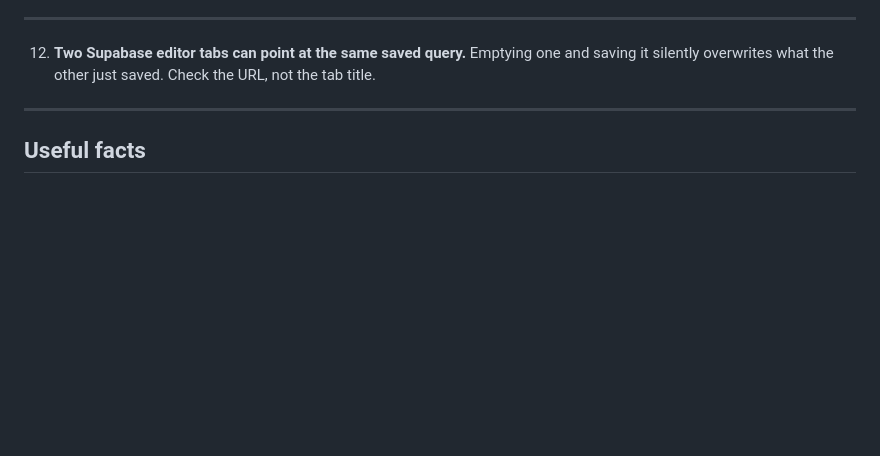
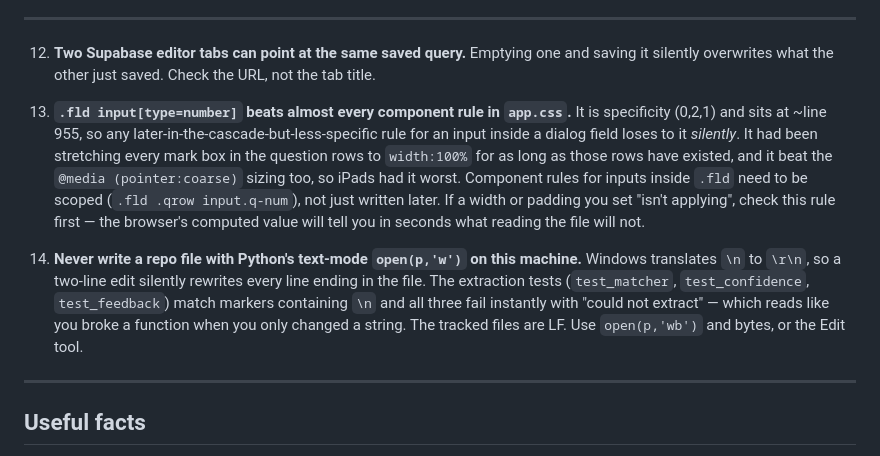
Before and after one commit to AJSPEEDY10/nexley, a Markdown page: HANDOVER.md, the part around the change. GitHub-like rendering; blank space fills up the shorter version.

Commit message:
HANDOVER: two traps worth not re-learning
The .fld input[type=number] specificity trap that had been silently
stretching every mark box, and the Python text-mode write that converts
the whole file to CRLF and makes all three extraction tests fail as if a
function had been renamed.

Co-Authored-By: Claude Opus 5 <noreply@anthropic.com>
Claude-Session: https://claude.ai/code/session_01WtRqXdQDaHxQR9CcH4qRvD

```diff
--- a/HANDOVER.md
+++ b/HANDOVER.md
@@ -460,6 +460,23 @@ before committing.** Use a fresh port every time - see the traps.
 12. **Two Supabase editor tabs can point at the same saved query.** Emptying one and saving
     it silently overwrites what the other just saved. Check the URL, not the tab title.
 
+13. **`.fld input[type=number]` beats almost every component rule in `app.css`.** It is
+    specificity (0,2,1) and sits at ~line 955, so any later-in-the-cascade-but-less-specific
+    rule for an input inside a dialog field loses to it *silently*. It had been stretching
+    every mark box in the question rows to `width:100%` for as long as those rows have
+    existed, and it beat the `@media (pointer:coarse)` sizing too, so iPads had it worst.
+    Component rules for inputs inside `.fld` need to be scoped (`.fld .qrow input.q-num`),
+    not just written later. If a width or padding you set "isn't applying", check this rule
+    first — the browser's computed value will tell you in seconds what reading the file
+    will not.
+
+14. **Never write a repo file with Python's text-mode `open(p,'w')` on this machine.**
+    Windows translates `\n` to `\r\n`, so a two-line edit silently rewrites every line
+    ending in the file. The extraction tests (`test_matcher`, `test_confidence`,
+    `test_feedback`) match markers containing `\n` and all three fail instantly with
+    "could not extract" — which reads like you broke a function when you only changed a
+    string. The tracked files are LF. Use `open(p,'wb')` and bytes, or the Edit tool.
+
 ---
 
 ## Useful facts
```
